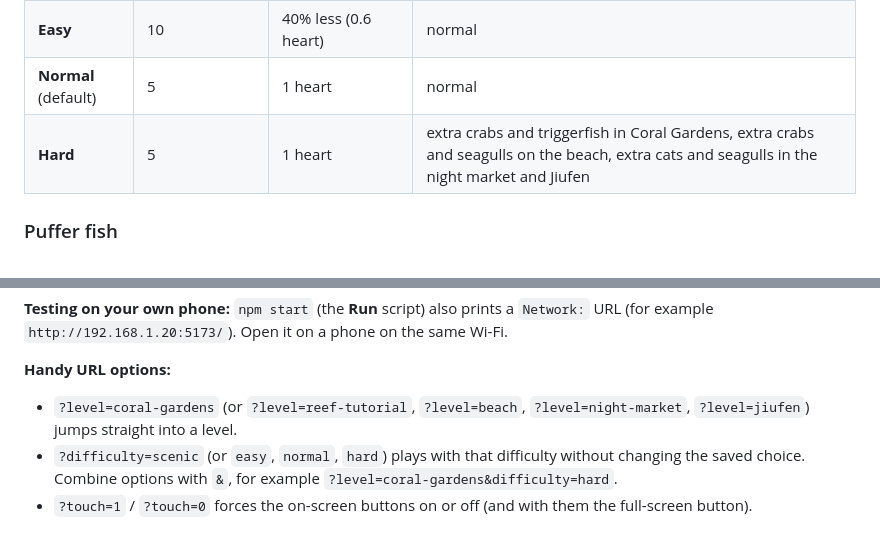
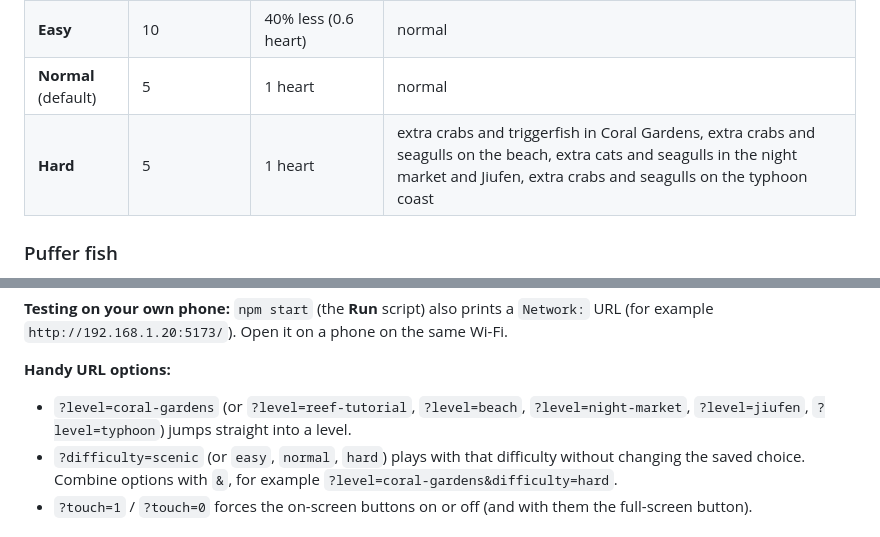
Before and after one commit to cramor-devo/Wutterworld, a Markdown page: README.md, 2 parts joined by grey strips. GitHub-like rendering.

```diff
--- a/README.md
+++ b/README.md
@@ -55,7 +55,7 @@ Pick a mode on the title screen. The game remembers your choice.
 | **Scenic** | 5, never lost (you cannot die) | none, hits only push you back | calm: they never chase, puff up or hurt |
 | **Easy** | 10 | 40% less (0.6 heart) | normal |
 | **Normal** (default) | 5 | 1 heart | normal |
-| **Hard** | 5 | 1 heart | extra crabs and triggerfish in Coral Gardens, extra crabs and seagulls on the beach, extra cats and seagulls in the night market and Jiufen |
+| **Hard** | 5 | 1 heart | extra crabs and triggerfish in Coral Gardens, extra crabs and seagulls on the beach, extra cats and seagulls in the night market and Jiufen, extra crabs and seagulls on the typhoon coast |
 
 ### Puffer fish
 
@@ -142,7 +157,7 @@ The scripts live in `.github/scripts/dev.ps1`.
 
 **Handy URL options:**
 
-- `?level=coral-gardens` (or `?level=reef-tutorial`, `?level=beach`, `?level=night-market`, `?level=jiufen`)
+- `?level=coral-gardens` (or `?level=reef-tutorial`, `?level=beach`, `?level=night-market`, `?level=jiufen`, `?level=typhoon`)
   jumps straight into a level.
 - `?difficulty=scenic` (or `easy`, `normal`, `hard`) plays with that difficulty without changing the saved
   choice. Combine options with `&`, for example `?level=coral-gardens&difficulty=hard`.
```
Also changed, not shown: other parts of README.md (+19 -4 lines), CHANGELOG.md (+14 -0 lines).
